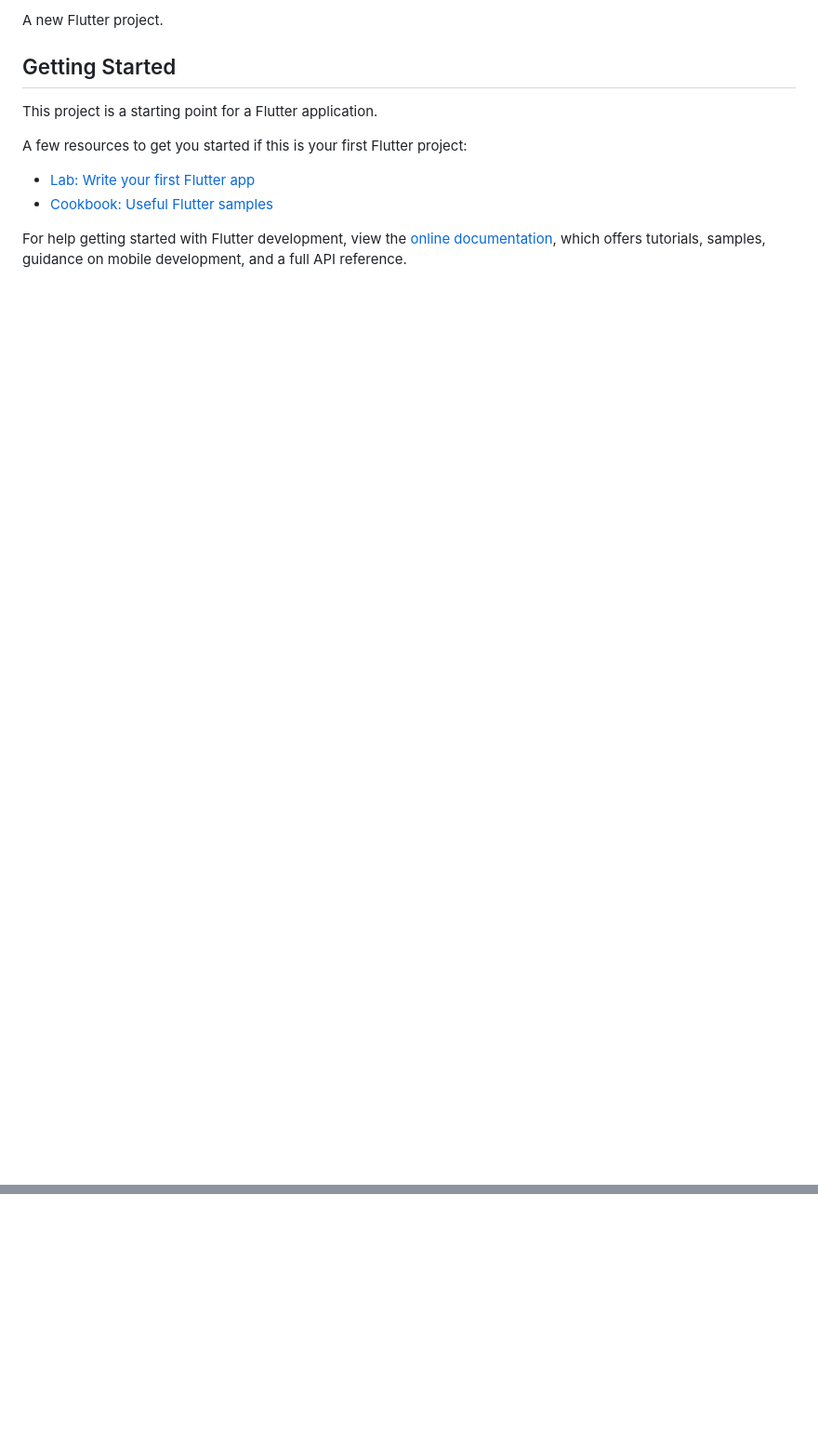
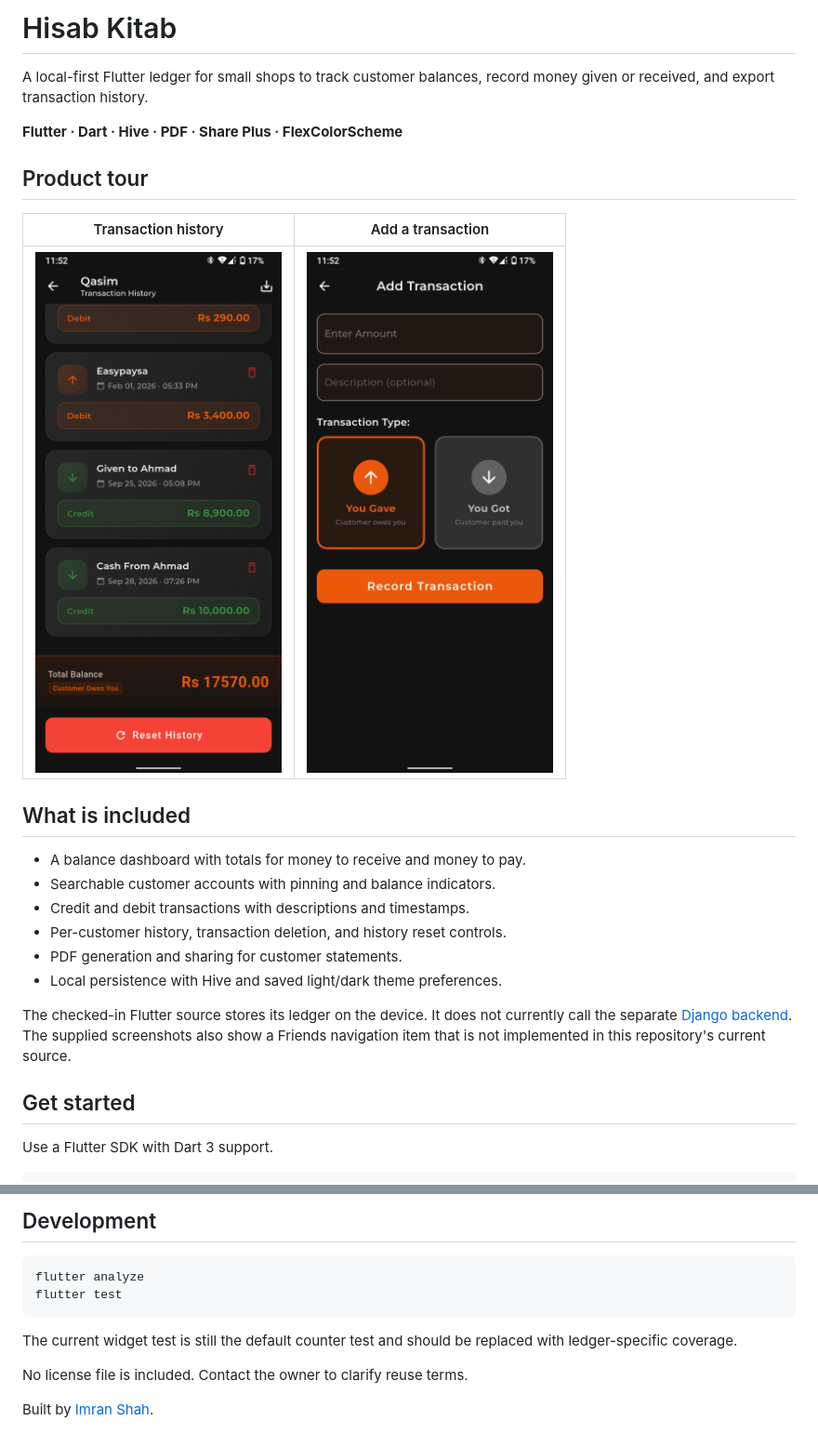
Before and after one commit to Imranxhah/hisab_kitab, a Markdown page: README.md, 2 parts joined by grey strips. Shown at 93% size. Rendered like a GitHub page; pictures changed too: docs/screenshots/add-transaction.png (added), docs/screenshots/transaction-history.png (added); blank space fills up the shorter version.

Commit message:
docs: add product screenshots and project guide

````diff
--- a/README.md
+++ b/README.md
@@ -2,15 +6,28 @@
 
-A new Flutter project.
+# Hisab Kitab
 
-## Getting Started
+A local-first Flutter ledger for small shops to track customer balances, record money given or received, and export transaction history.
 
-This project is a starting point for a Flutter application.
+**Flutter · Dart · Hive · PDF · Share Plus · FlexColorScheme**
 
-A few resources to get you started if this is your first Flutter project:
+## Product tour
 
-- [Lab: Write your first Flutter app](https://docs.flutter.dev/get-started/codelab)
-- [Cookbook: Useful Flutter samples](https://docs.flutter.dev/cookbook)
+| Transaction history | Add a transaction |
+| --- | --- |
+| <img src="docs/screenshots/transaction-history.png" width="320" alt="Customer transaction history"> | <img src="docs/screenshots/add-transaction.png" width="320" alt="Add debit or credit transaction"> |
 
-For help getting started with Flutter development, view the
-[online documentation](https://docs.flutter.dev/), which offers tutorials,
-samples, guidance on mobile development, and a full API reference.
+## What is included
+
+- A balance dashboard with totals for money to receive and money to pay.
+- Searchable customer accounts with pinning and balance indicators.
+- Credit and debit transactions with descriptions and timestamps.
+- Per-customer history, transaction deletion, and history reset controls.
+- PDF generation and sharing for customer statements.
+- Local persistence with Hive and saved light/dark theme preferences.
+
+The checked-in Flutter source stores its ledger on the device. It does not currently call the separate [Django backend](https://github.com/Imranxhah/hisab_kitab_django_backend). The supplied screenshots also show a Friends navigation item that is not implemented in this repository's current source.
+
+## Get started
+
+Use a Flutter SDK with Dart 3 support.
+
@@ -16,0 +63,12 @@ samples, guidance on mobile development, and a full API reference.
+## Development
+
+```bash
+flutter analyze
+flutter test
+```
+
+The current widget test is still the default counter test and should be replaced with ledger-specific coverage.
+
+No license file is included. Contact the owner to clarify reuse terms.
+
+Built by [Imran Shah](https://github.com/Imranxhah).
````
Also changed, not shown: other parts of README.md (+34 -1 lines), docs/screenshots/customer-detail.png (added), docs/screenshots/customers.png (added), docs/screenshots/dashboard.png (added).
